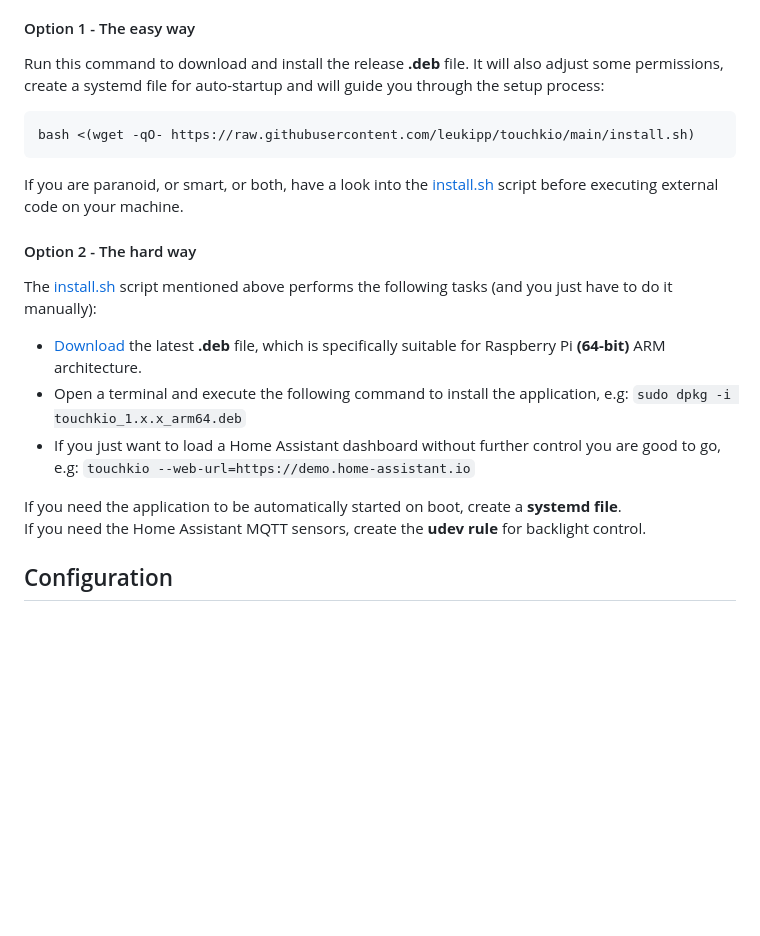
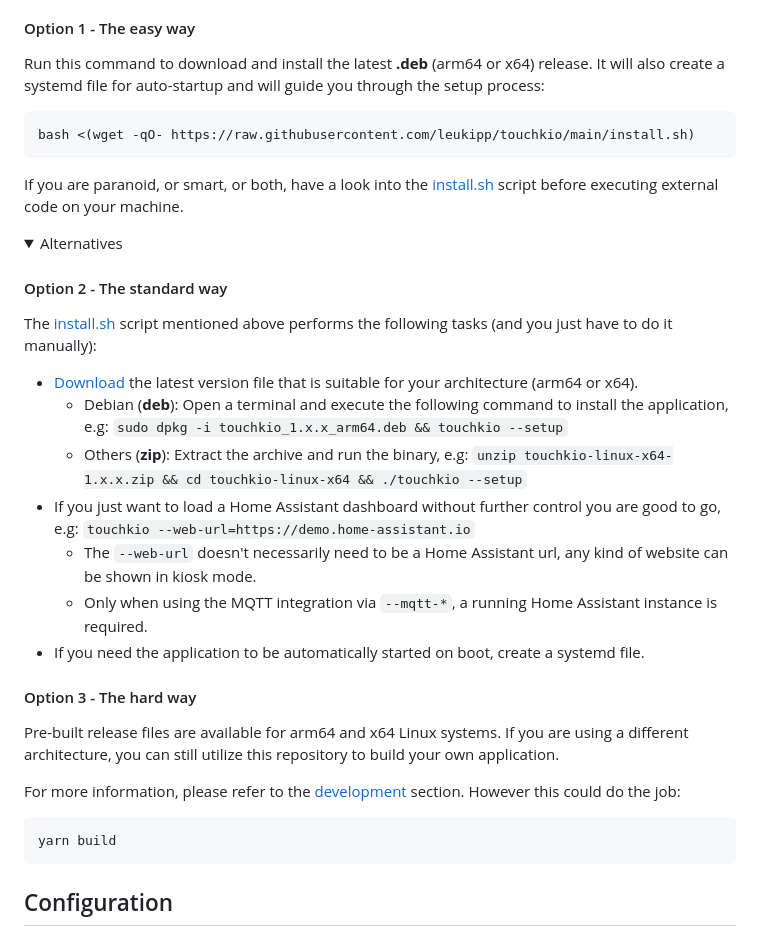
Before and after one commit to whinis/touchkio-grocy, a Markdown page: README.md, the part around the change printed below. Rendered like a GitHub page; folded sections open; blank space fills up the shorter version.

````diff
--- a/README.md
+++ b/README.md
@@ -39,22 +44,36 @@ It's recommended to create a **dedicated user** (local access only) for your kio
 You might also need a keyboard or remote VNC access to input these credentials once.
 
 #### Option 1 - The easy way
-Run this command to download and install the release **.deb** file. It will also adjust some permissions, create a systemd file for auto-startup and will guide you through the setup process:
+Run this command to download and install the latest **.deb** (arm64 or x64) release.
+It will also create a systemd file for auto-startup and will guide you through the setup process:
 ```bash
 bash <(wget -qO- https://raw.githubusercontent.com/leukipp/touchkio/main/install.sh)
 ```
 If you are paranoid, or smart, or both, have a look into the [install.sh](https://github.com/leukipp/touchkio/blob/main/install.sh) script before executing external code on your machine.
 
-#### Option 2 - The hard way
+<details><summary>Alternatives</summary><div>
+
+#### Option 2 - The standard way
 The [install.sh](https://github.com/leukipp/touchkio/blob/main/install.sh) script mentioned above performs the following tasks (and you just have to do it manually):
-- [Download](https://github.com/leukipp/touchkio/releases/latest) the latest **.deb** file,
-which is specifically suitable for Raspberry Pi **(64-bit)** ARM architecture.
-- Open a terminal and execute the following command to install the application, e.g:
-`sudo dpkg -i touchkio_1.x.x_arm64.deb`
+- [Download](https://github.com/leukipp/touchkio/releases/latest) the latest version file that is suitable for your architecture (arm64 or x64).
+  - Debian (**deb**): Open a terminal and execute the following command to install the application, e.g:
+`sudo dpkg -i touchkio_1.x.x_arm64.deb && touchkio --setup`
+  - Others (**zip**): Extract the archive and run the binary, e.g:  `unzip touchkio-linux-x64-1.x.x.zip && cd touchkio-linux-x64 && ./touchkio --setup`
 - If you just want to load a Home Assistant dashboard without further control you are good to go, e.g: `touchkio --web-url=https://demo.home-assistant.io`
+  - The `--web-url` doesn't necessarily need to be a Home Assistant url, any kind of website can be shown in kiosk mode.
+  - Only when using the MQTT integration via `--mqtt-*`, a running Home Assistant instance is required.
+- If you need the application to be automatically started on boot, create a systemd file.
 
-If you need the application to be automatically started on boot, create a **systemd file**.
-If you need the Home Assistant MQTT sensors, create the **udev rule** for backlight control.
+#### Option 3 - The hard way
+Pre-built release files are available for arm64 and x64 Linux systems.
+If you are using a different architecture, you can still utilize this repository to build your own application.
+
+For more information, please refer to the [development](https://github.com/leukipp/touchkio?tab=readme-ov-file#development) section. However this could do the job:
+```bash
+yarn build
+```
+
+</div></details>
 
 ## Configuration
 Running `touchkio --setup` will prompt you to enter arguments that will be used when the application starts without any specified arguments.
````
Also changed, not shown: other parts of README.md (+30 -22 lines), HARDWARE.md (+15 -14 lines).
